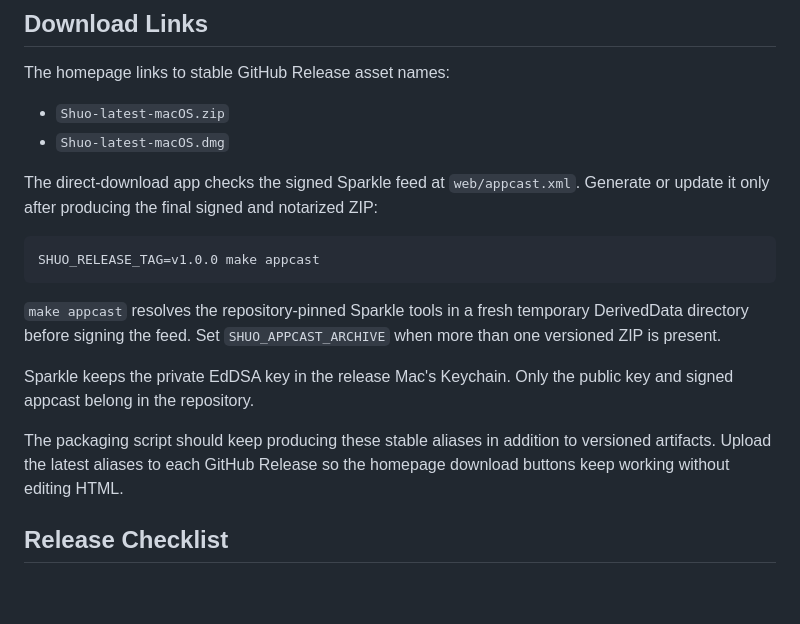
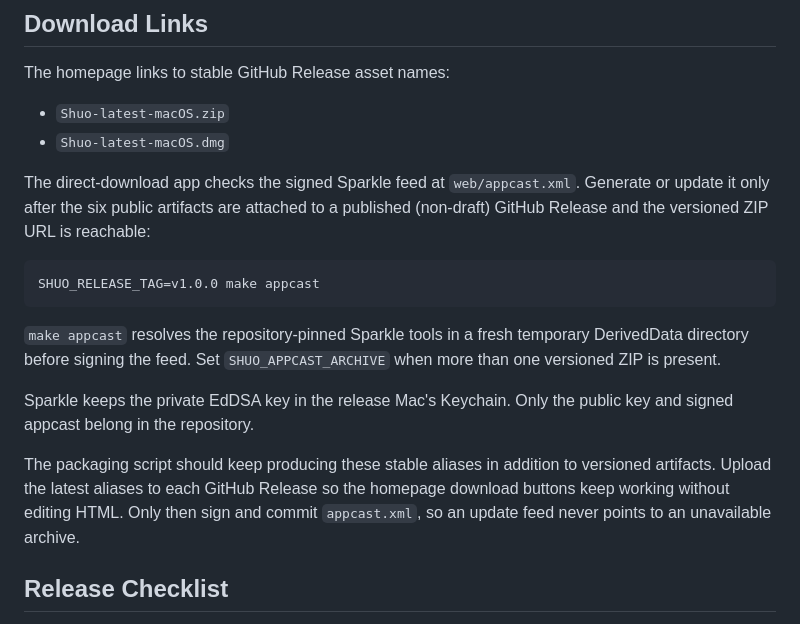
Before and after one commit to stcheng/shuo, a Markdown page: web/README.md, the part around the change. Drawn GitHub-style; blank space fills up the shorter version.

````diff
--- a/web/README.md
+++ b/web/README.md
@@ -99,7 +99,8 @@ The homepage links to stable GitHub Release asset names:
 - `Shuo-latest-macOS.dmg`
 
 The direct-download app checks the signed Sparkle feed at `web/appcast.xml`.
-Generate or update it only after producing the final signed and notarized ZIP:
+Generate or update it only after the six public artifacts are attached to a
+published (non-draft) GitHub Release and the versioned ZIP URL is reachable:
 
 ```sh
 SHUO_RELEASE_TAG=v1.0.0 make appcast
@@ -114,7 +115,9 @@ public key and signed appcast belong in the repository.
 
 The packaging script should keep producing these stable aliases in addition to
 versioned artifacts. Upload the latest aliases to each GitHub Release so the
-homepage download buttons keep working without editing HTML.
+homepage download buttons keep working without editing HTML. Only then sign
+and commit `appcast.xml`, so an update feed never points to an unavailable
+archive.
 
 ## Release Checklist
 
````
Also changed, not shown: README.md (+8 -4 lines).
